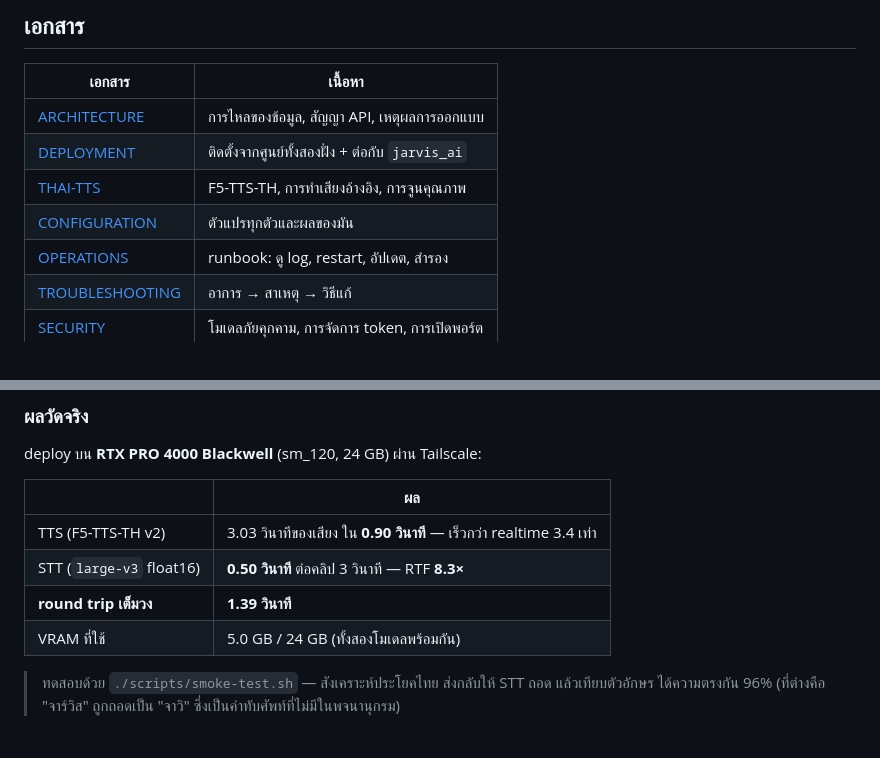
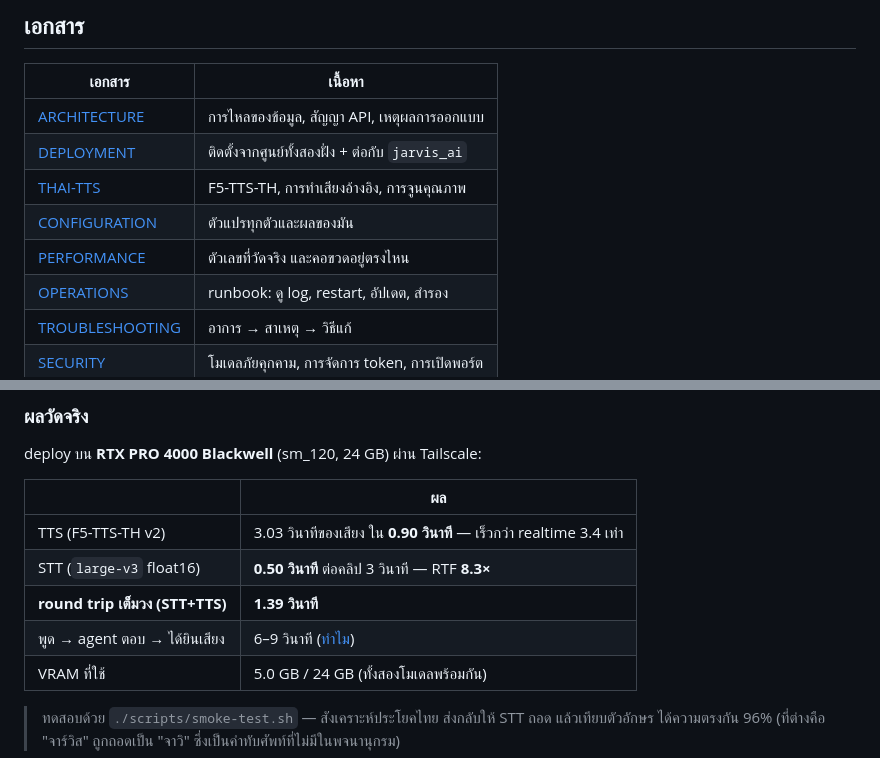
Before and after one commit to neronain/Jarvis-hermes, a Markdown page: README.md, 2 parts joined by grey strips. Rendered like a GitHub page.

```diff
--- a/README.md
+++ b/README.md
@@ -179,6 +179,7 @@ curl -X POST http://100.84.136.110:8769/tts \
 | [DEPLOYMENT](docs/DEPLOYMENT.md) | ติดตั้งจากศูนย์ทั้งสองฝั่ง + ต่อกับ `jarvis_ai` |
 | [THAI-TTS](docs/THAI-TTS.md) | F5-TTS-TH, การทำเสียงอ้างอิง, การจูนคุณภาพ |
 | [CONFIGURATION](docs/CONFIGURATION.md) | ตัวแปรทุกตัวและผลของมัน |
+| [PERFORMANCE](docs/PERFORMANCE.md) | ตัวเลขที่วัดจริง และคอขวดอยู่ตรงไหน |
 | [OPERATIONS](docs/OPERATIONS.md) | runbook: ดู log, restart, อัปเดต, สำรอง |
 | [TROUBLESHOOTING](docs/TROUBLESHOOTING.md) | อาการ → สาเหตุ → วิธีแก้ |
 | [SECURITY](docs/SECURITY.md) | โมเดลภัยคุกคาม, การจัดการ token, การเปิดพอร์ต |
@@ -206,7 +207,8 @@ deploy บน **RTX PRO 4000 Blackwell** (sm_120, 24 GB) ผ่าน Tailscale:
 |---|---|
 | TTS (F5-TTS-TH v2) | 3.03 วินาทีของเสียง ใน **0.90 วินาที** — เร็วกว่า realtime 3.4 เท่า |
 | STT (`large-v3` float16) | **0.50 วินาที** ต่อคลิป 3 วินาที — RTF **8.3×** |
-| **round trip เต็มวง** | **1.39 วินาที** |
+| **round trip เต็มวง (STT+TTS)** | **1.39 วินาที** |
+| พูด → agent ตอบ → ได้ยินเสียง | 6–9 วินาที ([ทำไม](docs/PERFORMANCE.md)) |
 | VRAM ที่ใช้ | 5.0 GB / 24 GB (ทั้งสองโมเดลพร้อมกัน) |
 
 > ทดสอบด้วย `./scripts/smoke-test.sh` — สังเคราะห์ประโยคไทย ส่งกลับให้ STT
```
Also changed, not shown: docs/PERFORMANCE.md (added, +62 -0 lines).
